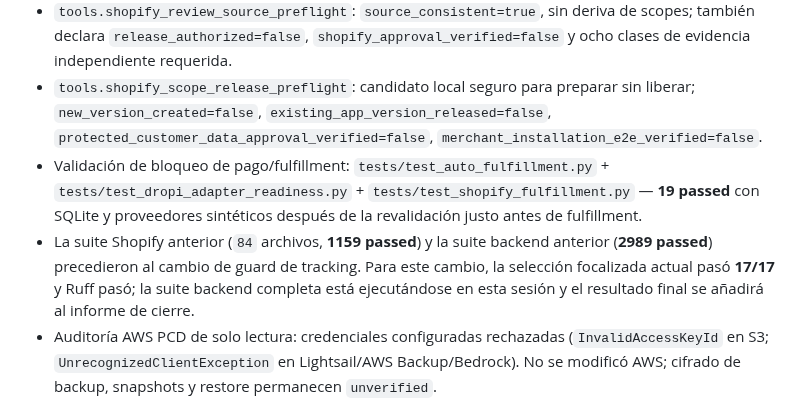
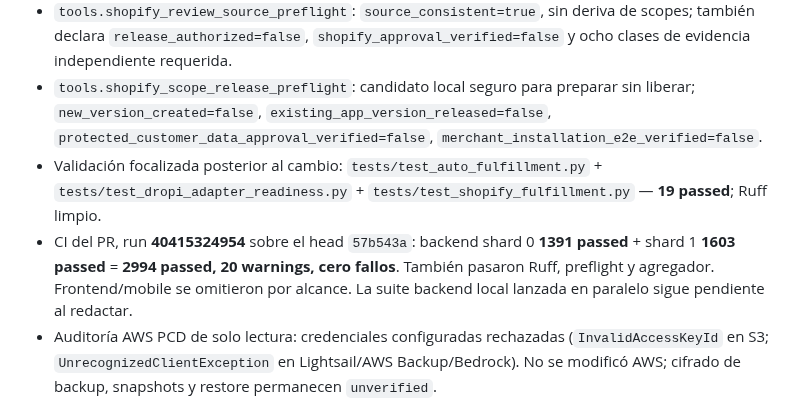
Before and after one commit to donardi-1997/diaglob, a Markdown page: docs/shopify-app-store-ai-review-2026-10-26.md, the part around the change. GitHub-like rendering.

```diff
--- a/docs/shopify-app-store-ai-review-2026-10-26.md
+++ b/docs/shopify-app-store-ai-review-2026-10-26.md
@@ -82,8 +82,8 @@ Fuentes de código/evidencia relevantes: [retención y ejecución fail-closed](.
 - `shopify app config validate --path . --json`: `valid=true`, `issues=[]` (esquema local solamente).
 - `tools.shopify_review_source_preflight`: `source_consistent=true`, sin deriva de scopes; también declara `release_authorized=false`, `shopify_approval_verified=false` y ocho clases de evidencia independiente requerida.
 - `tools.shopify_scope_release_preflight`: candidato local seguro para preparar sin liberar; `new_version_created=false`, `existing_app_version_released=false`, `protected_customer_data_approval_verified=false`, `merchant_installation_e2e_verified=false`.
-- Validación de bloqueo de pago/fulfillment: `tests/test_auto_fulfillment.py` + `tests/test_dropi_adapter_readiness.py` + `tests/test_shopify_fulfillment.py` — **19 passed** con SQLite y proveedores sintéticos después de la revalidación justo antes de fulfillment.
-- La suite Shopify anterior (`84` archivos, **1159 passed**) y la suite backend anterior (**2989 passed**) precedieron al cambio de guard de tracking. Para este cambio, la selección focalizada actual pasó **17/17** y Ruff pasó; la suite backend completa está ejecutándose en esta sesión y el resultado final se añadirá al informe de cierre.
+- Validación focalizada posterior al cambio: `tests/test_auto_fulfillment.py` + `tests/test_dropi_adapter_readiness.py` + `tests/test_shopify_fulfillment.py` — **19 passed**; Ruff limpio.
+- CI del PR, run **40415324954** sobre el head `57b543a`: backend shard 0 **1391 passed** + shard 1 **1603 passed** = **2994 passed, 20 warnings, cero fallos**. También pasaron Ruff, preflight y agregador. Frontend/mobile se omitieron por alcance. La suite backend local lanzada en paralelo sigue pendiente al redactar.
 - Auditoría AWS PCD de solo lectura: credenciales configuradas rechazadas (`InvalidAccessKeyId` en S3; `UnrecognizedClientException` en Lightsail/AWS Backup/Bedrock). No se modificó AWS; cifrado de backup, snapshots y restore permanecen `unverified`.
 
 ## Bloqueos y siguientes pasos seguros
```
Also changed, not shown: docs/shopify-app-store-closure-report.md (+3 -3 lines).
